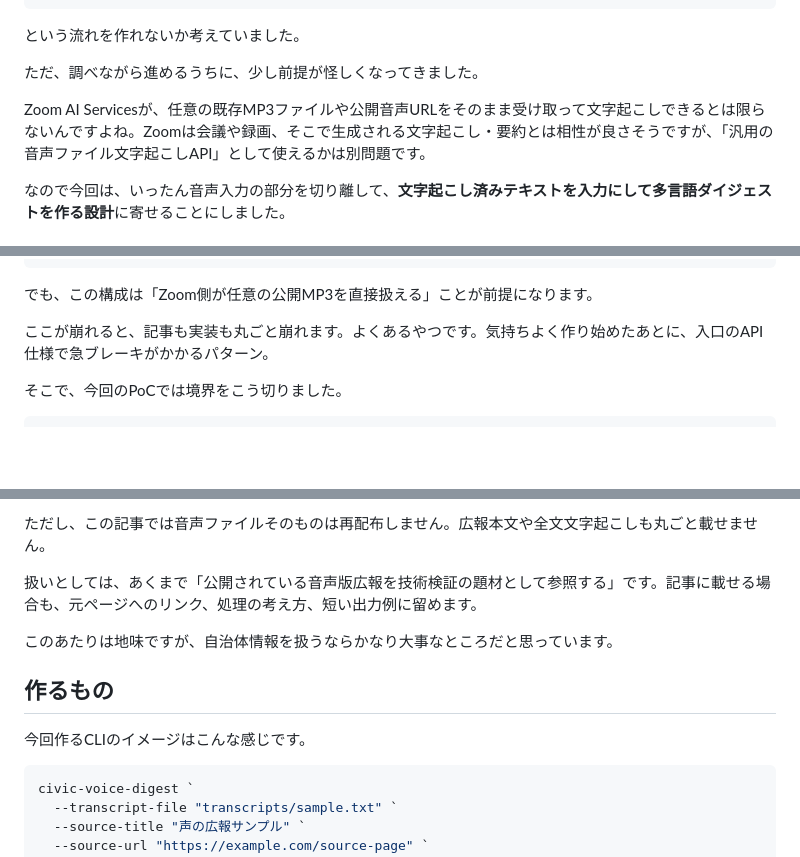
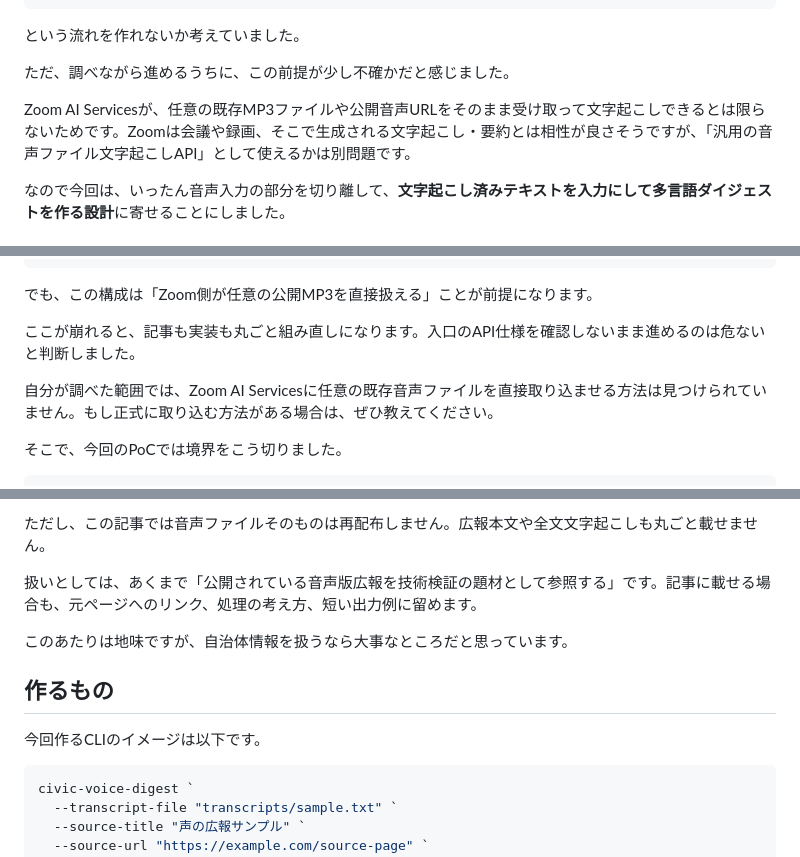
Before and after one commit to KT417223/zoom-ai-civic-voice-digest, a Markdown page: docs/qiita-draft.md, 3 parts joined by grey strips. Rendered like a GitHub page; blank space fills up the shorter version.

Commit message:
Revise Qiita draft tone and audio ingestion caveat

````diff
--- a/docs/qiita-draft.md
+++ b/docs/qiita-draft.md
@@ -29,9 +29,9 @@
 
 という流れを作れないか考えていました。
 
-ただ、調べながら進めるうちに、少し前提が怪しくなってきました。
+ただ、調べながら進めるうちに、この前提が少し不確かだと感じました。
 
-Zoom AI Servicesが、任意の既存MP3ファイルや公開音声URLをそのまま受け取って文字起こしできるとは限らないんですよね。Zoomは会議や録画、そこで生成される文字起こし・要約とは相性が良さそうですが、「汎用の音声ファイル文字起こしAPI」として使えるかは別問題です。
+Zoom AI Servicesが、任意の既存MP3ファイルや公開音声URLをそのまま受け取って文字起こしできるとは限らないためです。Zoomは会議や録画、そこで生成される文字起こし・要約とは相性が良さそうですが、「汎用の音声ファイル文字起こしAPI」として使えるかは別問題です。
 
 なので今回は、いったん音声入力の部分を切り離して、**文字起こし済みテキストを入力にして多言語ダイジェストを作る設計**に寄せることにしました。
 
@@ -49,7 +49,9 @@ Zoom AI Servicesが、任意の既存MP3ファイルや公開音声URLをその
 
 でも、この構成は「Zoom側が任意の公開MP3を直接扱える」ことが前提になります。
 
-ここが崩れると、記事も実装も丸ごと崩れます。よくあるやつです。気持ちよく作り始めたあとに、入口のAPI仕様で急ブレーキがかかるパターン。
+ここが崩れると、記事も実装も丸ごと組み直しになります。入口のAPI仕様を確認しないまま進めるのは危ないと判断しました。
+
+自分が調べた範囲では、Zoom AI Servicesに任意の既存音声ファイルを直接取り込ませる方法は見つけられていません。もし正式に取り込む方法がある場合は、ぜひ教えてください。
 
 そこで、今回のPoCでは境界をこう切りました。
 
@@ -83,11 +85,11 @@ Zoom AI Servicesが、任意の既存MP3ファイルや公開音声URLをその
 
 扱いとしては、あくまで「公開されている音声版広報を技術検証の題材として参照する」です。記事に載せる場合も、元ページへのリンク、処理の考え方、短い出力例に留めます。
 
-このあたりは地味ですが、自治体情報を扱うならかなり大事なところだと思っています。
+このあたりは地味ですが、自治体情報を扱うなら大事なところだと思っています。
 
 ## 作るもの
 
-今回作るCLIのイメージはこんな感じです。
+今回作るCLIのイメージは以下です。
 
 ```powershell
 civic-voice-digest `
````
Also changed, not shown: other parts of docs/qiita-draft.md (+6 -6 lines).
